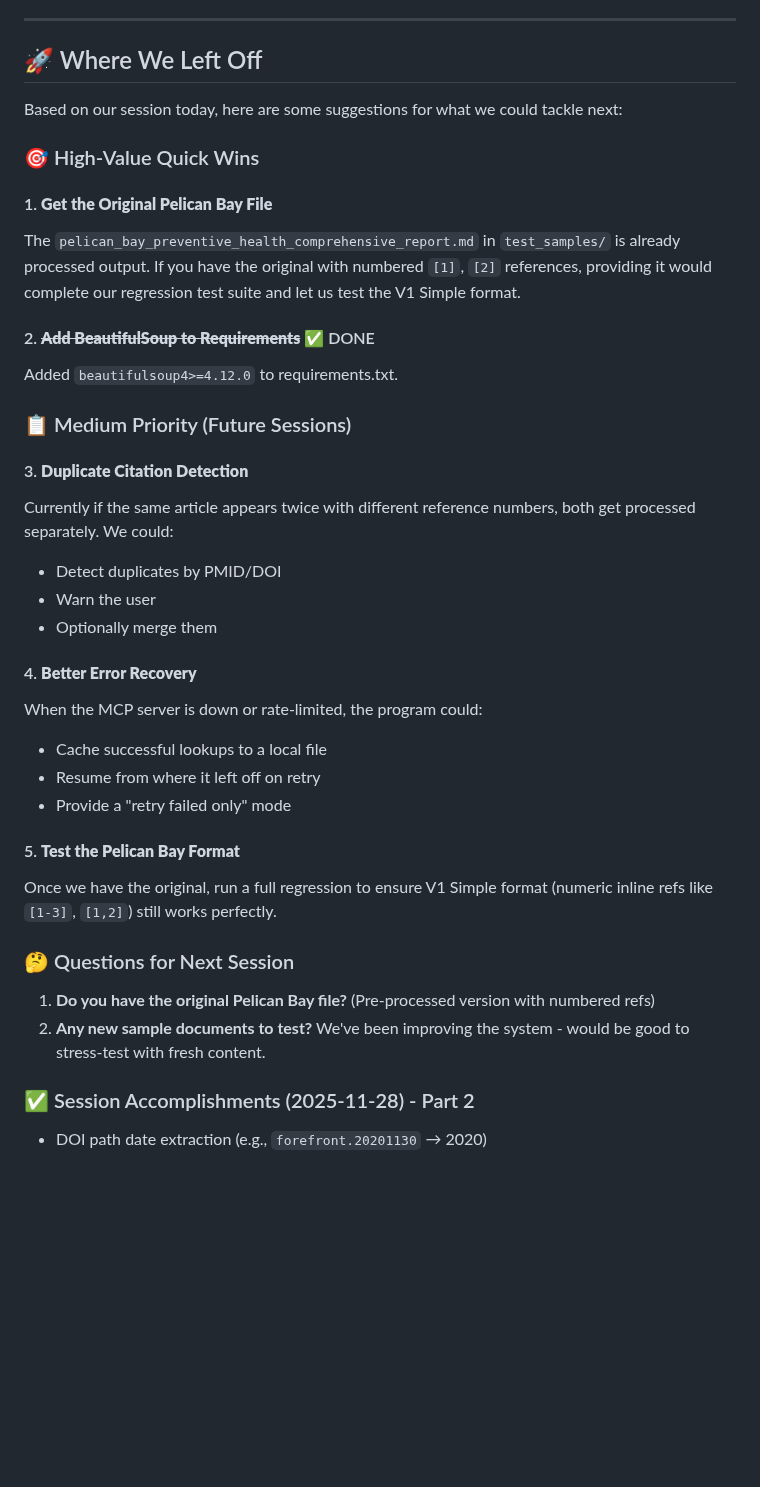
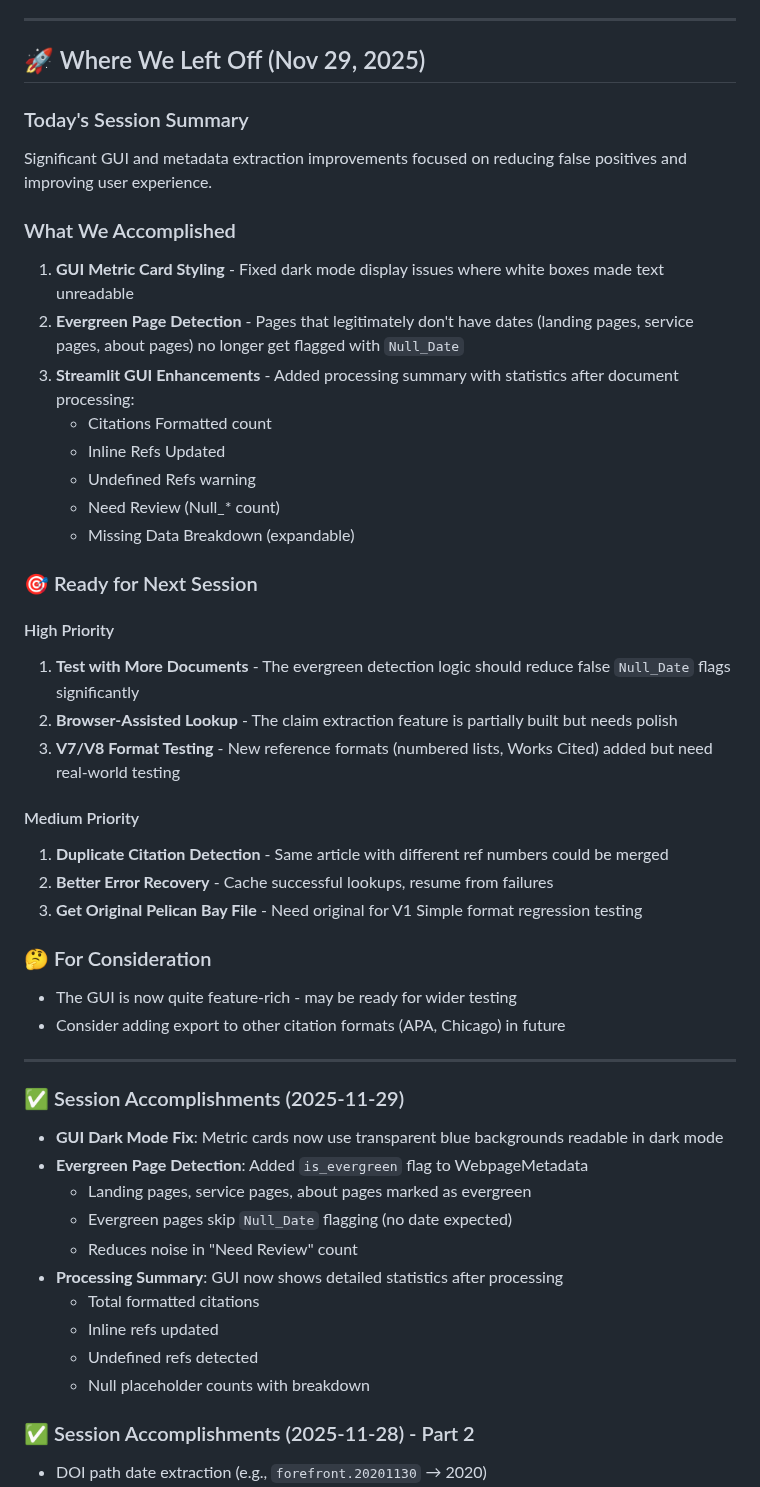
Before and after one commit to shah0006/CitationSculptor, a Markdown page: PLANNING.md, the part around one of its changes. Drawn GitHub-style; blank space fills up the shorter version.

Commit message:
Update documentation for v0.4.2
PLANNING.md:
- Updated version to 0.4.2
- Added 'Where We Left Off' section for Nov 29, 2025
- Added completed tasks #27-29 (evergreen detection, dark mode, summary stats)
- Updated session accomplishments

README.md:
- Added v0.4.2 release notes
- Documented evergreen page detection
- Documented GUI dark mode fix
- Documented processing summary feature

```diff
--- a/PLANNING.md
+++ b/PLANNING.md
@@ -7,39 +7,50 @@
 
 ---
 
-## 🚀 Where We Left Off
+## 🚀 Where We Left Off (Nov 29, 2025)
 
-Based on our session today, here are some suggestions for what we could tackle next:
+### Today's Session Summary
+Significant GUI and metadata extraction improvements focused on reducing false positives and improving user experience.
 
-### 🎯 High-Value Quick Wins
+### What We Accomplished
+1. **GUI Metric Card Styling** - Fixed dark mode display issues where white boxes made text unreadable
+2. **Evergreen Page Detection** - Pages that legitimately don't have dates (landing pages, service pages, about pages) no longer get flagged with `Null_Date`
+3. **Streamlit GUI Enhancements** - Added processing summary with statistics after document processing:
+   - Citations Formatted count
+   - Inline Refs Updated
+   - Undefined Refs warning
+   - Need Review (Null_* count)
+   - Missing Data Breakdown (expandable)
 
-#### 1. **Get the Original Pelican Bay File**
-The `pelican_bay_preventive_health_comprehensive_report.md` in `test_samples/` is already processed output. If you have the original with numbered `[1]`, `[2]` references, providing it would complete our regression test suite and let us test the V1 Simple format.
+### 🎯 Ready for Next Session
 
-#### 2. ~~**Add BeautifulSoup to Requirements**~~ ✅ DONE
-Added `beautifulsoup4>=4.12.0` to requirements.txt.
+#### High Priority
+1. **Test with More Documents** - The evergreen detection logic should reduce false `Null_Date` flags significantly
+2. **Browser-Assisted Lookup** - The claim extraction feature is partially built but needs polish
+3. **V7/V8 Format Testing** - New reference formats (numbered lists, Works Cited) added but need real-world testing
 
-### 📋 Medium Priority (Future Sessions)
+#### Medium Priority
+1. **Duplicate Citation Detection** - Same article with different ref numbers could be merged
+2. **Better Error Recovery** - Cache successful lookups, resume from failures
+3. **Get Original Pelican Bay File** - Need original for V1 Simple format regression testing
 
-#### 3. **Duplicate Citation Detection**
-Currently if the same article appears twice with different reference numbers, both get processed separately. We could:
-- Detect duplicates by PMID/DOI
-- Warn the user
-- Optionally merge them
+### 🤔 For Consideration
+- The GUI is now quite feature-rich - may be ready for wider testing
+- Consider adding export to other citation formats (APA, Chicago) in future
 
-#### 4. **Better Error Recovery**
-When the MCP server is down or rate-limited, the program could:
-- Cache successful lookups to a local file
-- Resume from where it left off on retry
-- Provide a "retry failed only" mode
+---
 
-#### 5. **Test the Pelican Bay Format**
-Once we have the original, run a full regression to ensure V1 Simple format (numeric inline refs like `[1-3]`, `[1,2]`) still works perfectly.
-
-### 🤔 Questions for Next Session
-
-1. **Do you have the original Pelican Bay file?** (Pre-processed version with numbered refs)
-2. **Any new sample documents to test?** We've been improving the system - would be good to stress-test with fresh content.
+### ✅ Session Accomplishments (2025-11-29)
+- **GUI Dark Mode Fix**: Metric cards now use transparent blue backgrounds readable in dark mode
+- **Evergreen Page Detection**: Added `is_evergreen` flag to WebpageMetadata
+  - Landing pages, service pages, about pages marked as evergreen
+  - Evergreen pages skip `Null_Date` flagging (no date expected)
+  - Reduces noise in "Need Review" count
+- **Processing Summary**: GUI now shows detailed statistics after processing
+  - Total formatted citations
+  - Inline refs updated
+  - Undefined refs detected
+  - Null placeholder counts with breakdown
 
 ### ✅ Session Accomplishments (2025-11-28) - Part 2
 - DOI path date extraction (e.g., `forefront.20201130` → 2020)
```
Also changed, not shown: other parts of PLANNING.md (+25 -2 lines), README.md (+12 -1 lines).
